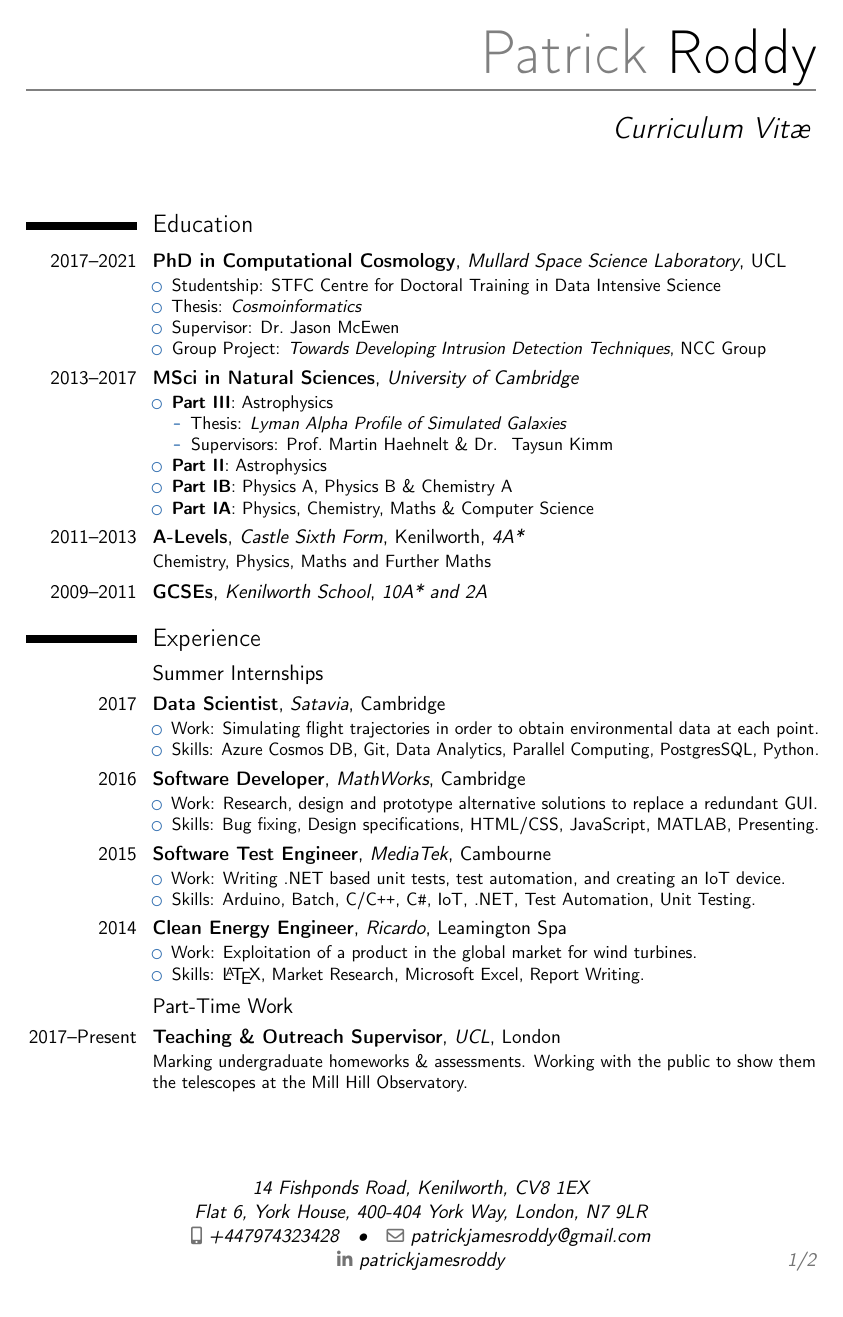
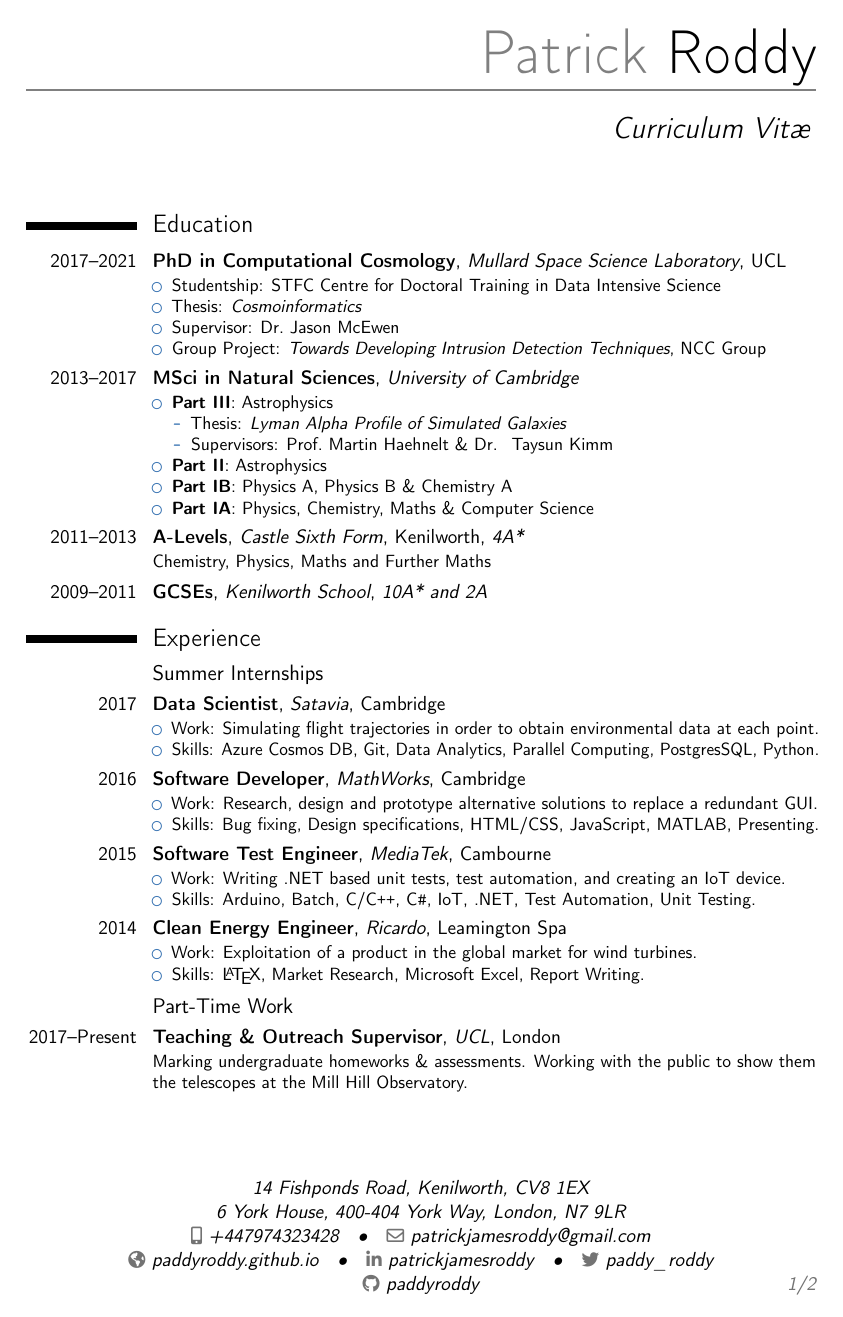
Before and after one commit to paddyroddy/CV, a LaTeX CV (CV.tex): page 1 of 2. Compiled offline with pdfLaTeX.

Commit message:
added website and updated contact details

```diff
--- a/CV.tex
+++ b/CV.tex
@@ -28,16 +28,16 @@
 % personal data
 \name{Patrick}{Roddy}
 \title{Curriculum Vit\ae}                               % optional, remove / comment the line if not wanted
-\address{14 Fishponds Road, Kenilworth, CV8 1EX}{Flat 6, York House, 400-404 York Way, London, N7 9LR}
+\address{14 Fishponds Road, Kenilworth, CV8 1EX}{6 York House, 400-404 York Way, London, N7 9LR}
 %\address{street and number}{postcode city}{country}% optional, remove / comment the line if not wanted; the "postcode city" and "country" arguments can be omitted or provided empty
 \phone[mobile]{+447974323428}                   % optional, remove / comment the line if not wanted; the optional "type" of the phone can be "mobile" (default), "fixed" or "fax"
 %\phone[fixed]{+2~(345)~678~901}
 %\phone[fax]{+3~(456)~789~012}
 \email{patrickjamesroddy@gmail.com}                               % optional, remove / comment the line if not wanted
-%\homepage{www.johndoe.com}                         % optional, remove / comment the line if not wanted
+\homepage{paddyroddy.github.io}                         % optional, remove / comment the line if not wanted
 \social[linkedin]{patrickjamesroddy}                        % optional, remove / comment the line if not wanted
-%\social[twitter]{jdoe}                             % optional, remove / comment the line if not wanted
-%\social[github]{jdoe}                              % optional, remove / comment the line if not wanted
+\social[twitter]{paddy\_roddy}                             % optional, remove / comment the line if not wanted
+\social[github]{paddyroddy}                              % optional, remove / comment the line if not wanted
 %\extrainfo{additional information}                 % optional, remove / comment the line if not wanted
 %\photo[64pt][0.4pt]{picture}                       % optional, remove / comment the line if not wanted; '64pt' is the height the picture must be resized to, 0.4pt is the thickness of the frame around it (put it to 0pt for no frame) and 'picture' is the name of the picture file
 %\quote{Some quote}                                 % optional, remove / comment the line if not wanted
```
Also changed, not shown: 1 other file.
